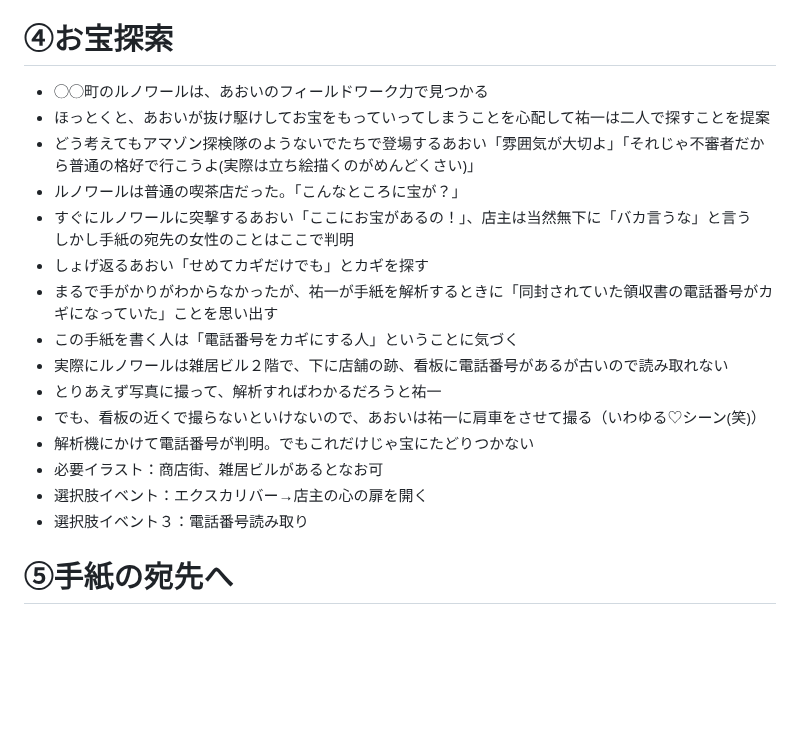
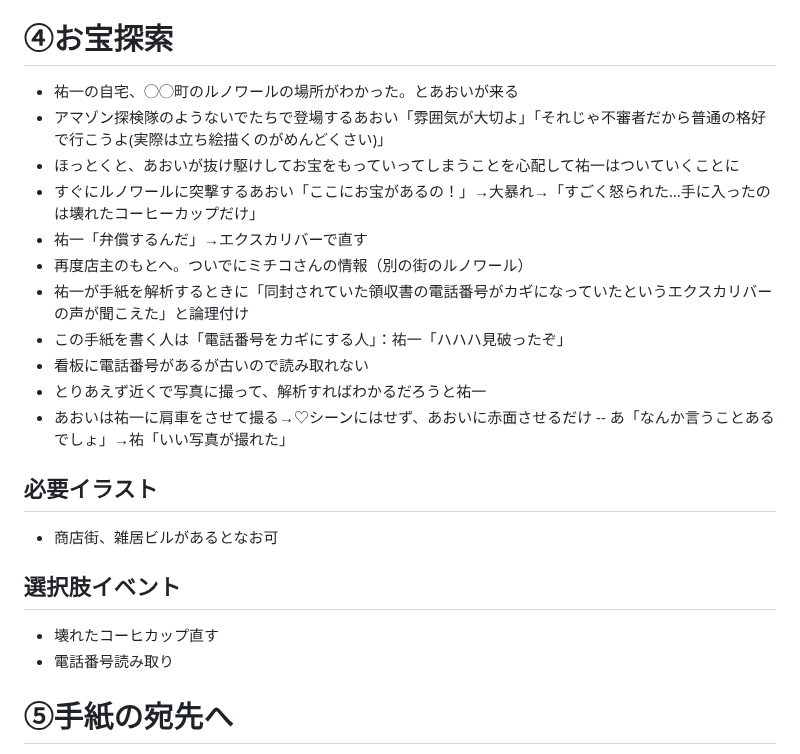
Before and after one commit to KoharuGenius/DontCallMeYuYu, a Markdown page: story.md, the part around one of its changes. Drawn GitHub-style; blank space fills up the shorter version.

```diff
--- a/story.md
+++ b/story.md
@@ -30,21 +36,22 @@
 
 # ④お宝探索
-- ◯◯町のルノワールは、あおいのフィールドワーク力で見つかる
-- ほっとくと、あおいが抜け駆けしてお宝をもっていってしまうことを心配して祐一は二人で探すことを提案
-- どう考えてもアマゾン探検隊のようないでたちで登場するあおい「雰囲気が大切よ」「それじゃ不審者だから普通の格好で行こうよ(実際は立ち絵描くのがめんどくさい)」
-- ルノワールは普通の喫茶店だった。「こんなところに宝が？」
-- すぐにルノワールに突撃するあおい「ここにお宝があるの！」、店主は当然無下に「バカ言うな」と言う
-　しかし手紙の宛先の女性のことはここで判明
-- しょげ返るあおい「せめてカギだけでも」とカギを探す
-- まるで手がかりがわからなかったが、祐一が手紙を解析するときに「同封されていた領収書の電話番号がカギになっていた」ことを思い出す
-- この手紙を書く人は「電話番号をカギにする人」ということに気づく
-- 実際にルノワールは雑居ビル２階で、下に店舗の跡、看板に電話番号があるが古いので読み取れない
-- とりあえず写真に撮って、解析すればわかるだろうと祐一
-- でも、看板の近くで撮らないといけないので、あおいは祐一に肩車をさせて撮る（いわゆる♡シーン(笑)）
-- 解析機にかけて電話番号が判明。でもこれだけじゃ宝にたどりつかない
-- 必要イラスト：商店街、雑居ビルがあるとなお可
-- 選択肢イベント：エクスカリバー→店主の心の扉を開く
-- 選択肢イベント３：電話番号読み取り
+- 祐一の自宅、◯◯町のルノワールの場所がわかった。とあおいが来る
+- アマゾン探検隊のようないでたちで登場するあおい「雰囲気が大切よ」「それじゃ不審者だから普通の格好で行こうよ(実際は立ち絵描くのがめんどくさい)」
+- ほっとくと、あおいが抜け駆けしてお宝をもっていってしまうことを心配して祐一はついていくことに
+- すぐにルノワールに突撃するあおい「ここにお宝があるの！」→大暴れ→「すごく怒られた…手に入ったのは壊れたコーヒーカップだけ」
+- 祐一「弁償するんだ」→エクスカリバーで直す
+- 再度店主のもとへ。ついでにミチコさんの情報（別の街のルノワール）
+- 祐一が手紙を解析するときに「同封されていた領収書の電話番号がカギになっていたというエクスカリバーの声が聞こえた」と論理付け
+- この手紙を書く人は「電話番号をカギにする人」：祐一「ハハハ見破ったぞ」
+- 看板に電話番号があるが古いので読み取れない
+- とりあえず近くで写真に撮って、解析すればわかるだろうと祐一
+- あおいは祐一に肩車をさせて撮る→♡シーンにはせず、あおいに赤面させるだけ
+-- あ「なんか言うことあるでしょ」→祐「いい写真が撮れた」
+## 必要イラスト
+- 商店街、雑居ビルがあるとなお可
+## 選択肢イベント
+- 壊れたコーヒカップ直す
+- 電話番号読み取り
 
 # ⑤手紙の宛先へ
 - じゃあ、その女性のもとへ行こうとあおい「何かわかるかもしれない。お礼にいくらかもらえるかもしれないじゃない」
```
Also changed, not shown: other parts of story.md (+16 -10 lines).
